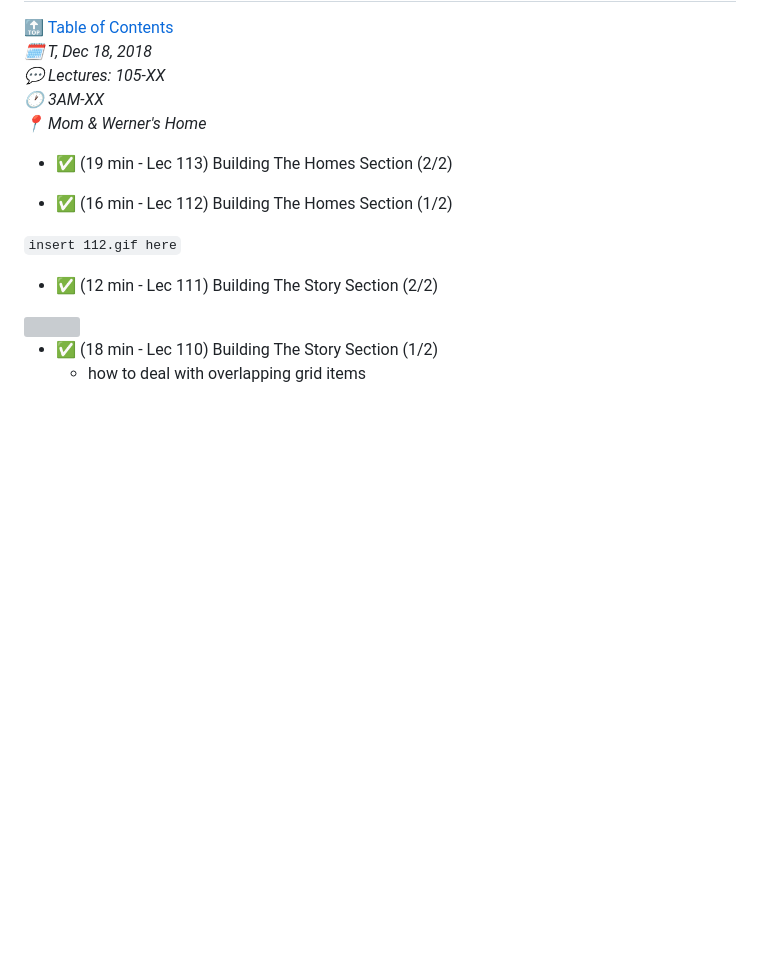
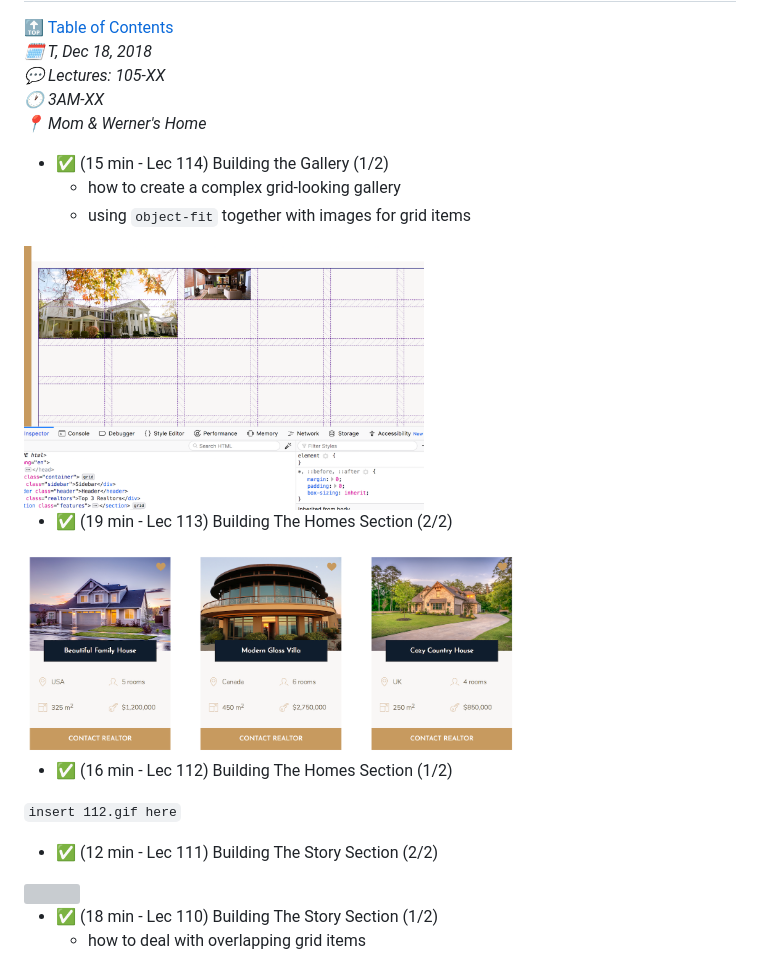
Before and after one commit to juzdepom/advanced-css-sass, a Markdown page: Nexter/README.md, the part around the change. Drawn GitHub-style; pictures changed too: Nexter/screenshots/session3/113.png (added), Nexter/screenshots/session3/114.png (added); blank space fills up the shorter version; grey boxes are pictures that could not be loaded.

Commit message:
✅ 114 - Gallery (1/2)

````diff
--- a/Nexter/README.md
+++ b/Nexter/README.md
@@ -20,8 +20,16 @@
 *🕐 3AM-XX* <br>
 *📍 Mom & Werner's Home* <br>
 
+* ✅ (15 min - Lec 114) Building the Gallery (1/2)
+    * how to create a complex grid-looking gallery
+    * using ```object-fit``` together with images for grid items
+
+<img src="/Nexter/screenshots/session3/114.png" width="400">
+
+
 * ✅ (19 min - Lec 113) Building The Homes Section (2/2)
 
+<img src="/Nexter/screenshots/session3/113.png" width="500">
 
 
 * ✅ (16 min - Lec 112) Building The Homes Section (1/2)
````
Also changed, not shown: 4 other files.
